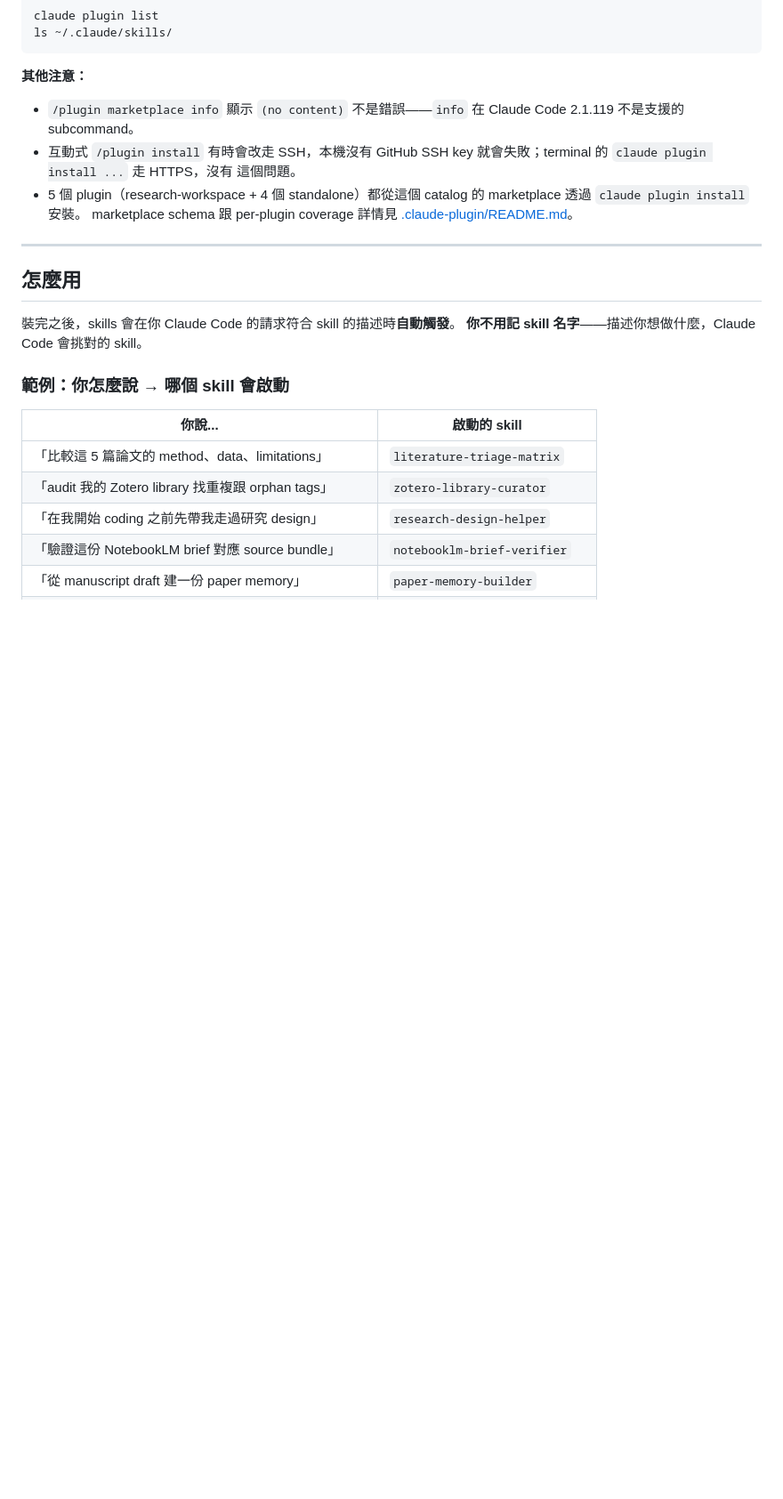
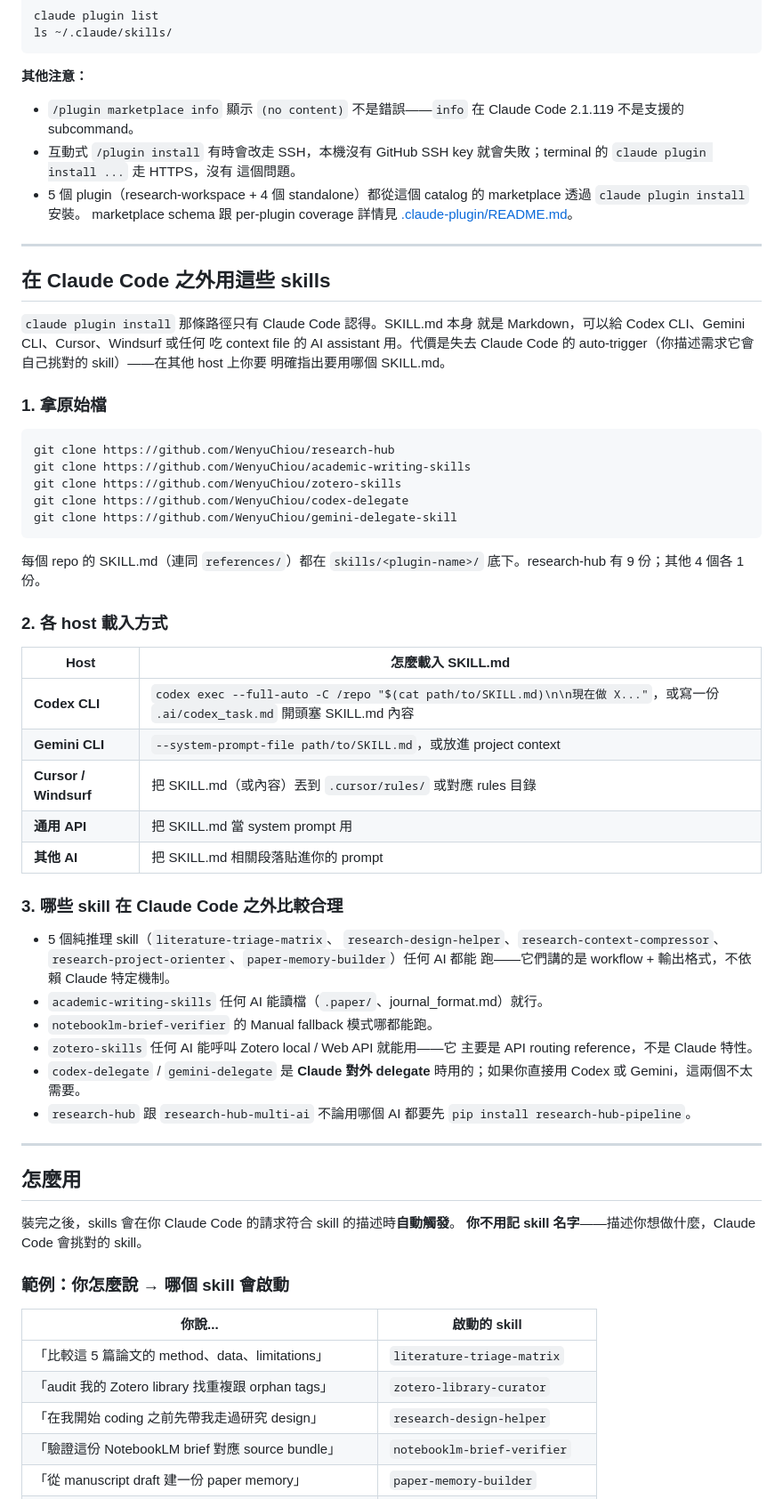
Before and after one commit to WenyuChiou/ai-research-skills, a Markdown page: README.zh-TW.md, the part around the change. Shown at 89% size. Rendered like a GitHub page; blank space fills up the shorter version.

````diff
--- a/README.zh-TW.md
+++ b/README.zh-TW.md
@@ -120,6 +120,54 @@ ls ~/.claude/skills/
 
 ---
 
+## 在 Claude Code 之外用這些 skills
+
+`claude plugin install` 那條路徑只有 Claude Code 認得。SKILL.md 本身
+就是 Markdown，可以給 Codex CLI、Gemini CLI、Cursor、Windsurf 或任何
+吃 context file 的 AI assistant 用。代價是失去 Claude Code 的
+auto-trigger（你描述需求它會自己挑對的 skill）——在其他 host 上你要
+明確指出要用哪個 SKILL.md。
+
+### 1. 拿原始檔
+
+```bash
+git clone https://github.com/WenyuChiou/research-hub
+git clone https://github.com/WenyuChiou/academic-writing-skills
+git clone https://github.com/WenyuChiou/zotero-skills
+git clone https://github.com/WenyuChiou/codex-delegate
+git clone https://github.com/WenyuChiou/gemini-delegate-skill
+```
+
+每個 repo 的 SKILL.md（連同 `references/`）都在
+`skills/<plugin-name>/` 底下。research-hub 有 9 份；其他 4 個各 1 份。
+
+### 2. 各 host 載入方式
+
+| Host | 怎麼載入 SKILL.md |
+|---|---|
+| **Codex CLI** | `codex exec --full-auto -C /repo "$(cat path/to/SKILL.md)\n\n現在做 X..."`，或寫一份 `.ai/codex_task.md` 開頭塞 SKILL.md 內容 |
+| **Gemini CLI** | `--system-prompt-file path/to/SKILL.md`，或放進 project context |
+| **Cursor / Windsurf** | 把 SKILL.md（或內容）丟到 `.cursor/rules/` 或對應 rules 目錄 |
+| **通用 API** | 把 SKILL.md 當 system prompt 用 |
+| **其他 AI** | 把 SKILL.md 相關段落貼進你的 prompt |
+
+### 3. 哪些 skill 在 Claude Code 之外比較合理
+
+- 5 個純推理 skill（`literature-triage-matrix`、
+  `research-design-helper`、`research-context-compressor`、
+  `research-project-orienter`、`paper-memory-builder`）任何 AI 都能
+  跑——它們講的是 workflow + 輸出格式，不依賴 Claude 特定機制。
+- `academic-writing-skills` 任何 AI 能讀檔（`.paper/`、journal_format.md）就行。
+- `notebooklm-brief-verifier` 的 Manual fallback 模式哪都能跑。
+- `zotero-skills` 任何 AI 能呼叫 Zotero local / Web API 就能用——它
+  主要是 API routing reference，不是 Claude 特性。
+- `codex-delegate` / `gemini-delegate` 是 **Claude 對外 delegate**
+  時用的；如果你直接用 Codex 或 Gemini，這兩個不太需要。
+- `research-hub` 跟 `research-hub-multi-ai` 不論用哪個 AI 都要先
+  `pip install research-hub-pipeline`。
+
+---
+
 ## 怎麼用
 
 裝完之後，skills 會在你 Claude Code 的請求符合 skill 的描述時**自動觸發**。
````
Also changed, not shown: README.md (+55 -0 lines).
